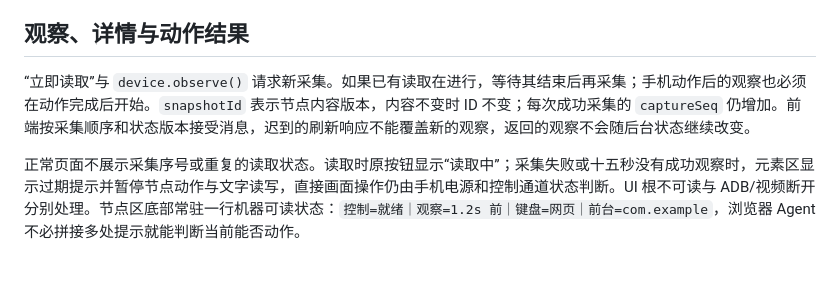
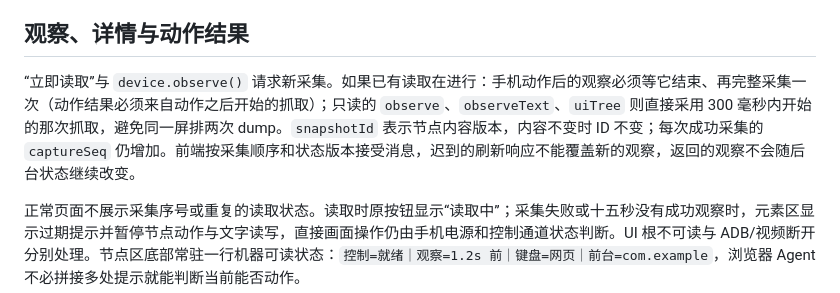
Before and after one commit to tete1030/phone-use-page, a Markdown page: docs/INTERACTION.md, the part around the change. Rendered like a GitHub page; blank space fills up the shorter version.

Commit message:
文档：只读观察复用进行中抓取的语义
Co-Authored-By: Claude Code <noreply@anthropic.com>

```diff
--- a/docs/INTERACTION.md
+++ b/docs/INTERACTION.md
@@ -14,7 +14,7 @@
 
 ## 观察、详情与动作结果
 
-“立即读取”与 `device.observe()` 请求新采集。如果已有读取在进行，等待其结束后再采集；手机动作后的观察也必须在动作完成后开始。`snapshotId` 表示节点内容版本，内容不变时 ID 不变；每次成功采集的 `captureSeq` 仍增加。前端按采集顺序和状态版本接受消息，迟到的刷新响应不能覆盖新的观察，返回的观察不会随后台状态继续改变。
+“立即读取”与 `device.observe()` 请求新采集。如果已有读取在进行：手机动作后的观察必须等它结束、再完整采集一次（动作结果必须来自动作之后开始的抓取）；只读的 `observe`、`observeText`、`uiTree` 则直接采用 300 毫秒内开始的那次抓取，避免同一屏排两次 dump。`snapshotId` 表示节点内容版本，内容不变时 ID 不变；每次成功采集的 `captureSeq` 仍增加。前端按采集顺序和状态版本接受消息，迟到的刷新响应不能覆盖新的观察，返回的观察不会随后台状态继续改变。
 
 正常页面不展示采集序号或重复的读取状态。读取时原按钮显示“读取中”；采集失败或十五秒没有成功观察时，元素区显示过期提示并暂停节点动作与文字读写，直接画面操作仍由手机电源和控制通道状态判断。UI 根不可读与 ADB/视频断开分别处理。节点区底部常驻一行机器可读状态：`控制=就绪｜观察=1.2s 前｜键盘=网页｜前台=com.example`，浏览器 Agent 不必拼接多处提示就能判断当前能否动作。
 
```
